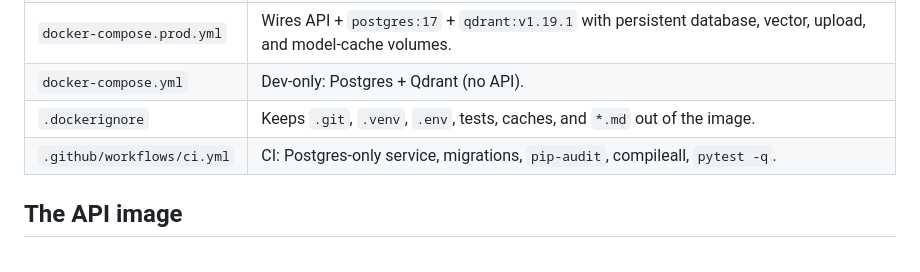
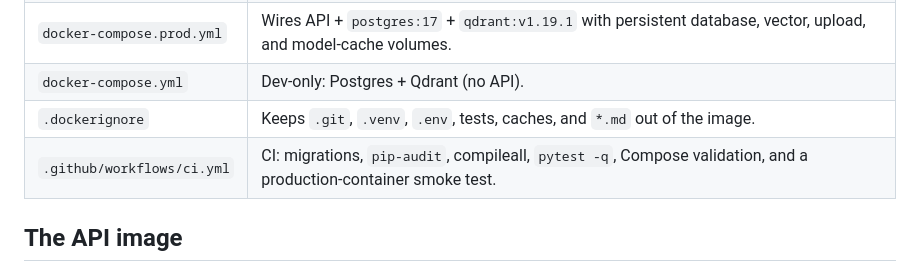
Before and after one commit to Sujeet-Kona/NEXORA, a Markdown page: docs/deployment.md, the part around the change. Drawn GitHub-style.

Commit message:
Align deployment guide with actual readiness and CI gates

```diff
--- a/docs/deployment.md
+++ b/docs/deployment.md
@@ -12,7 +12,7 @@ status** of each part as of 2026-11-07.
 | `docker-compose.prod.yml` | Wires API + `postgres:17` + `qdrant:v1.19.1` with persistent database, vector, upload, and model-cache volumes. |
 | `docker-compose.yml` | Dev-only: Postgres + Qdrant (no API). |
 | `.dockerignore` | Keeps `.git`, `.venv`, `.env`, tests, caches, and `*.md` out of the image. |
-| `.github/workflows/ci.yml` | CI: Postgres-only service, migrations, `pip-audit`, compileall, `pytest -q`. |
+| `.github/workflows/ci.yml` | CI: migrations, `pip-audit`, compileall, `pytest -q`, Compose validation, and a production-container smoke test. |
 
 ## The API image
 
```
